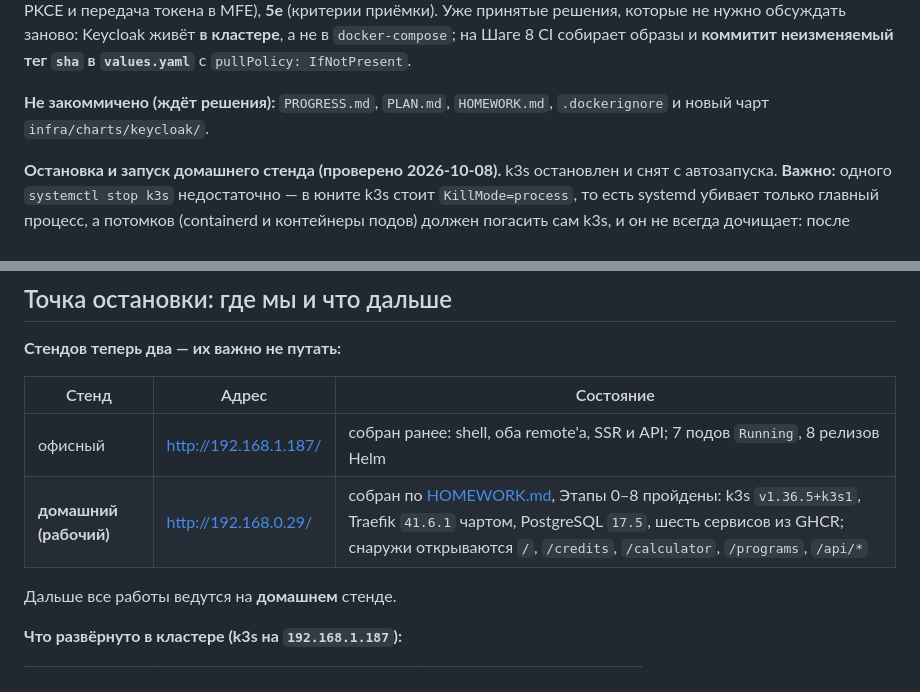
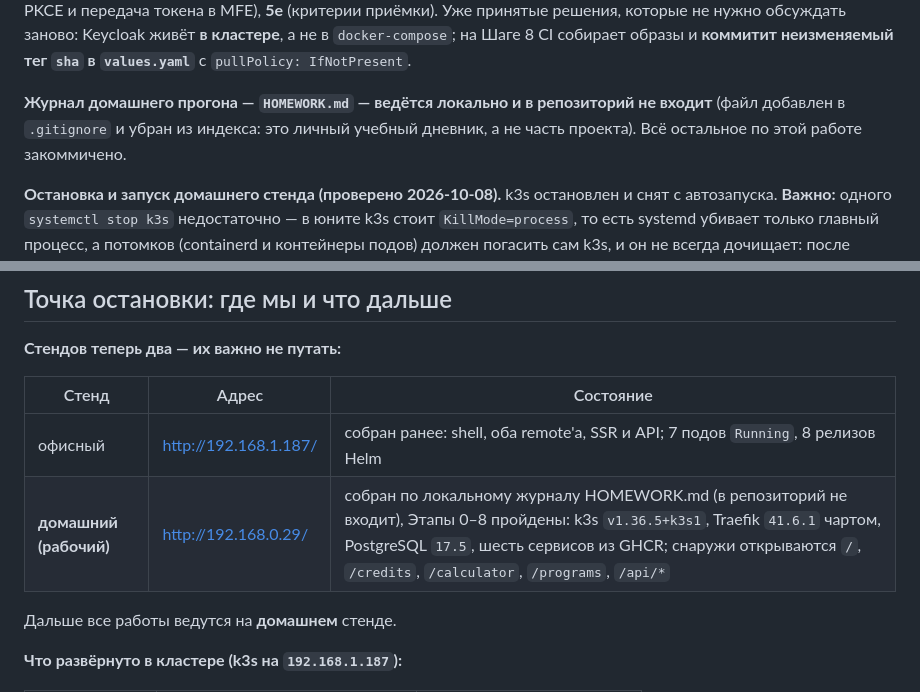
Before and after one commit to ZuevR/credithub, a Markdown page: PROGRESS.md, 2 parts joined by grey strips. Drawn GitHub-style.

Commit message:
docs: убрать ссылки на HOMEWORK.md, вынесенный из репозитория
Файл больше не отслеживается, поэтому ссылки на него вели в никуда, а строка про
«не закоммичено» устарела — эта работа уже закоммичена.

```diff
--- a/PROGRESS.md
+++ b/PROGRESS.md
@@ -12,8 +12,9 @@
 `docker-compose`; на Шаге 8 CI собирает образы и **коммитит неизменяемый тег `sha` в `values.yaml`**
 с `pullPolicy: IfNotPresent`.
 
-**Не закоммичено (ждёт решения):** `PROGRESS.md`, `PLAN.md`, `HOMEWORK.md`, `.dockerignore` и новый
-чарт `infra/charts/keycloak/`.
+**Журнал домашнего прогона — `HOMEWORK.md` — ведётся локально и в репозиторий не входит**
+(файл добавлен в `.gitignore` и убран из индекса: это личный учебный дневник, а не часть проекта).
+Всё остальное по этой работе закоммичено.
 
 **Остановка и запуск домашнего стенда (проверено 2026-10-08).** k3s остановлен и снят с
 автозапуска. **Важно:** одного `systemctl stop k3s` недостаточно — в юните k3s стоит
@@ -56,7 +57,7 @@ Docker при этом не трогаем: кластеру он не нуже
 | Стенд | Адрес | Состояние |
 |---|---|---|
 | офисный | <http://192.168.1.187/> | собран ранее: shell, оба remote'а, SSR и API; 7 подов `Running`, 8 релизов Helm |
-| **домашний (рабочий)** | <http://192.168.0.29/> | собран по [HOMEWORK.md](HOMEWORK.md), Этапы 0–8 пройдены: k3s `v1.36.5+k3s1`, Traefik `41.6.1` чартом, PostgreSQL `17.5`, шесть сервисов из GHCR; снаружи открываются `/`, `/credits`, `/calculator`, `/programs`, `/api/*` |
+| **домашний (рабочий)** | <http://192.168.0.29/> | собран по локальному журналу HOMEWORK.md (в репозиторий не входит), Этапы 0–8 пройдены: k3s `v1.36.5+k3s1`, Traefik `41.6.1` чартом, PostgreSQL `17.5`, шесть сервисов из GHCR; снаружи открываются `/`, `/credits`, `/calculator`, `/programs`, `/api/*` |
 
 Дальше все работы ведутся на **домашнем** стенде.
 
```
